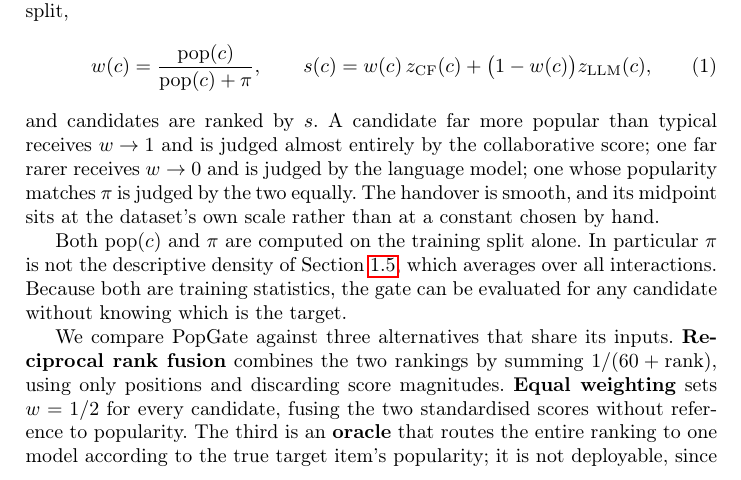
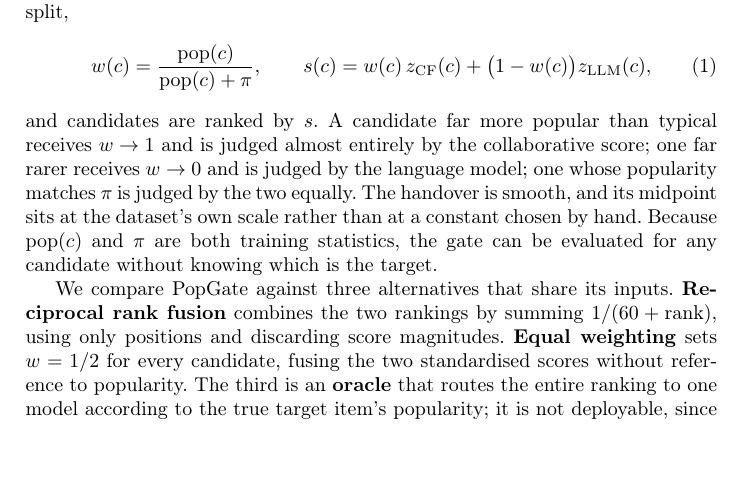
Before and after one commit to Mr-Dheer/CLAM-Rec-v2, a LaTeX paper (Cambodia/main.tex): part of page 4 of 5, cut so that both start at the same text, the shorter picture padded with empty space. Compiled offline with pdfLaTeX.

Commit message:
paper: cut the training-statistic paragraph in 1.6 down to its one useful claim
The paragraph had three sentences and only one did work.

"Both pop(c) and pi are computed on the training split alone" restated the
definitions -- 1.5 defines popularity as the count in the training split, and
the paragraph above defines pi over items appearing in the training split.

"pi is not the descriptive density of 1.5" defended against a confusion the
definitions already prevent, one saying "over all interactions of the data"
and the other "items appearing in the training split". That sentence earned
its place when it carried the 8.9 vs 10.4 contrast, but the numbers were
removed in 3631170 as a forward reference to an unintroduced dataset, leaving
an assertion that two differently-defined quantities differ.

The deployability claim survives and is folded into the end of the gate
paragraph, where it now leads directly into the oracle, described in the next
paragraph as presuming the answer.

Dependency this creates: with the explicit contrast gone, the only thing
marking pi apart from the descriptive density is the 2.1 datasets table,
which is noted to carry both columns. If that table ships with one density
column, the distinction disappears from the paper.

Co-Authored-By: Claude Opus 5 <noreply@anthropic.com>

```diff
--- a/Cambodia/main.tex
+++ b/Cambodia/main.tex
@@ -230,13 +230,9 @@ and candidates are ranked by $s$. A candidate far more popular than typical rece
 $w \to 1$ and is judged almost entirely by the collaborative score; one far rarer
 receives $w \to 0$ and is judged by the language model; one whose popularity matches
 $\pi$ is judged by the two equally. The handover is smooth, and its midpoint sits
-at the dataset's own scale rather than at a constant chosen by hand.
-
-Both $\mathrm{pop}(c)$ and $\pi$ are computed on the training split alone. In
-particular $\pi$ is not the descriptive density of
-Section~\ref{sec:crossover-method}, which averages over all interactions. Because
-both are training statistics, the gate can be evaluated for any candidate without
-knowing which is the target.
+at the dataset's own scale rather than at a constant chosen by hand. Because
+$\mathrm{pop}(c)$ and $\pi$ are both training statistics, the gate can be evaluated
+for any candidate without knowing which is the target.
 
 We compare PopGate against three alternatives that share its inputs.
 \textbf{Reciprocal rank fusion} combines the two rankings by summing
```
